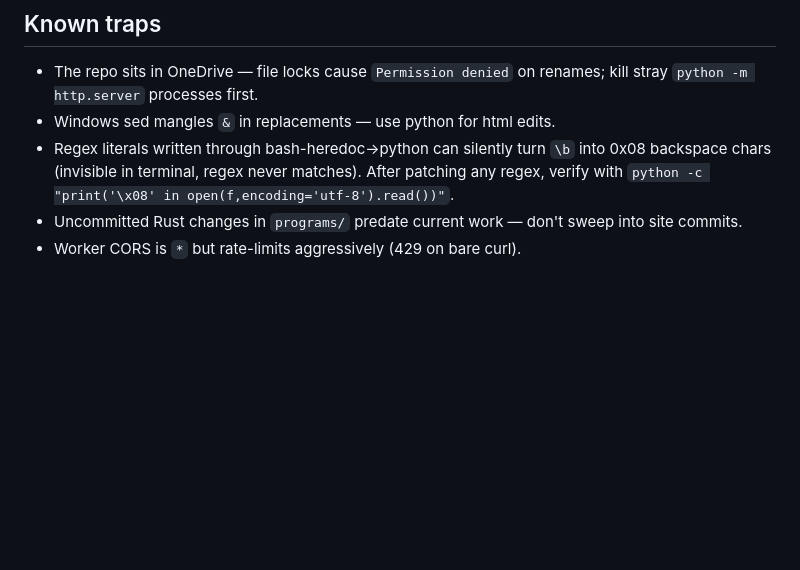
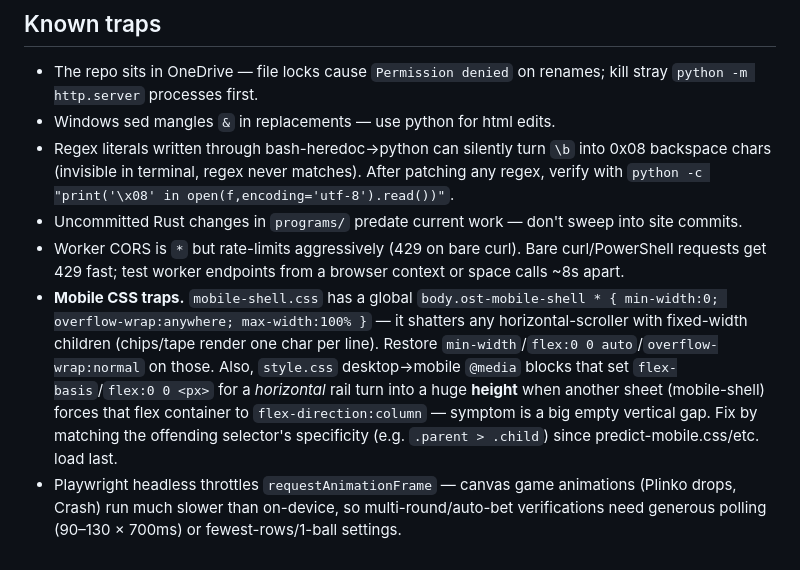
Before and after one commit to nachogtavl-collab/ost-token, a Markdown page: CLAUDE.md, the part around the change. Drawn GitHub-style; blank space fills up the shorter version.

Commit message:
docs: record mobile-CSS and headless-rAF traps in CLAUDE.md

```diff
--- a/CLAUDE.md
+++ b/CLAUDE.md
@@ -57,4 +57,6 @@ Rules:
 - Windows sed mangles `&` in replacements — use python for html edits.
 - Regex literals written through bash-heredoc→python can silently turn `\b` into 0x08 backspace chars (invisible in terminal, regex never matches). After patching any regex, verify with `python -c "print('\x08' in open(f,encoding='utf-8').read())"`.
 - Uncommitted Rust changes in `programs/` predate current work — don't sweep into site commits.
-- Worker CORS is `*` but rate-limits aggressively (429 on bare curl).
+- Worker CORS is `*` but rate-limits aggressively (429 on bare curl). Bare curl/PowerShell requests get 429 fast; test worker endpoints from a browser context or space calls ~8s apart.
+- **Mobile CSS traps.** `mobile-shell.css` has a global `body.ost-mobile-shell * { min-width:0; overflow-wrap:anywhere; max-width:100% }` — it shatters any horizontal-scroller with fixed-width children (chips/tape render one char per line). Restore `min-width`/`flex:0 0 auto`/`overflow-wrap:normal` on those. Also, `style.css` desktop→mobile `@media` blocks that set `flex-basis`/`flex:0 0 <px>` for a *horizontal* rail turn into a huge **height** when another sheet (mobile-shell) forces that flex container to `flex-direction:column` — symptom is a big empty vertical gap. Fix by matching the offending selector's specificity (e.g. `.parent > .child`) since predict-mobile.css/etc. load last.
+- Playwright headless throttles `requestAnimationFrame` — canvas game animations (Plinko drops, Crash) run much slower than on-device, so multi-round/auto-bet verifications need generous polling (90–130 × 700ms) or fewest-rows/1-ball settings.
```
